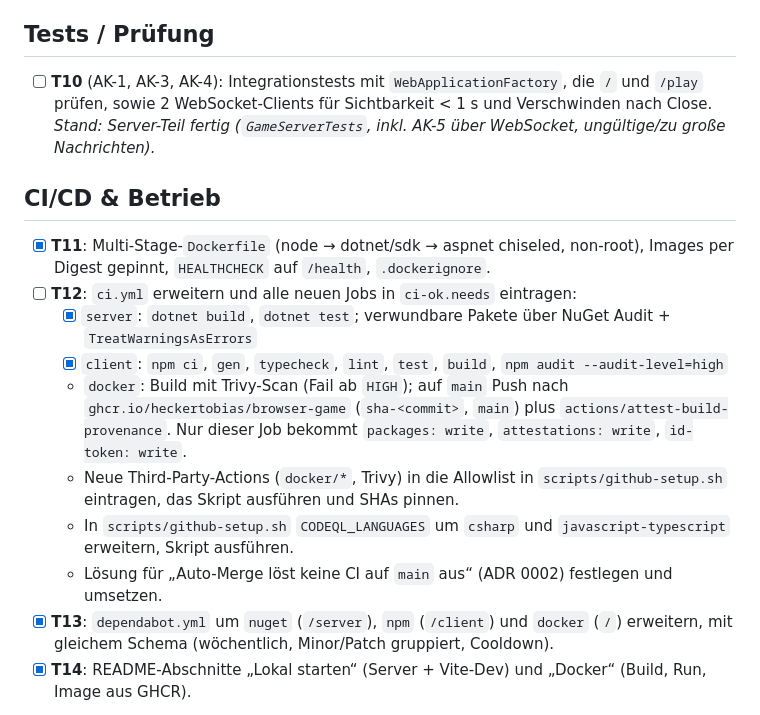
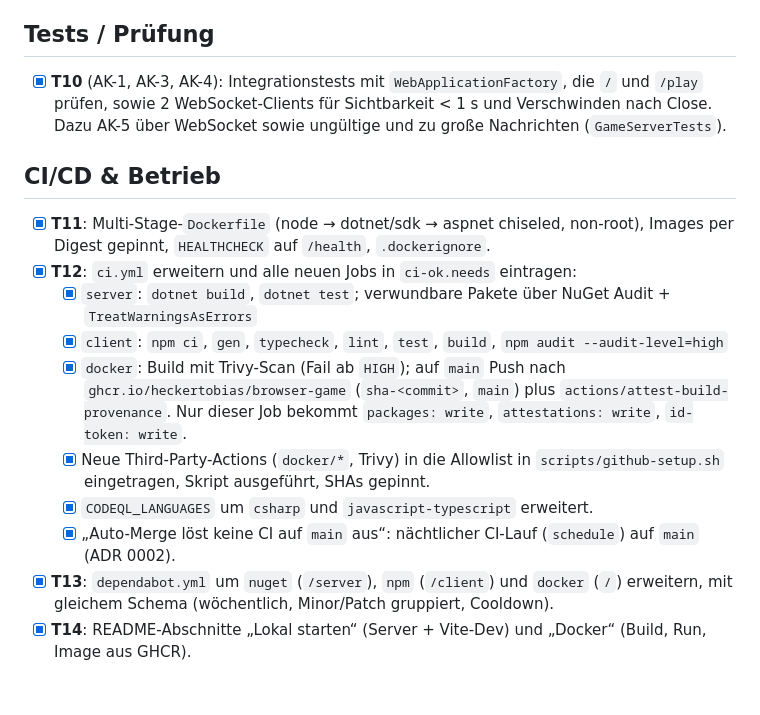
Before and after one commit to heckertobias/browser-game, a Markdown page: specs/001-walking-skeleton/tasks.md, the part around the change. Rendered like a GitHub page; blank space fills up the shorter version.

Commit message:
docs(specs): 001 T10 und T12 abgehakt
Co-Authored-By: Claude Opus 5.5 <noreply@anthropic.com>

```diff
--- a/specs/001-walking-skeleton/tasks.md
+++ b/specs/001-walking-skeleton/tasks.md
@@ -32,23 +32,23 @@ Voraussetzung lokal: .NET 10 SDK (`brew install dotnet`), Node (vorhanden), buf
   Vitest für die Reconciliation.
 
 ## Tests / Prüfung
-- [ ] **T10** (AK-1, AK-3, AK-4): Integrationstests mit `WebApplicationFactory`, die `/` und `/play` prüfen, sowie
+- [x] **T10** (AK-1, AK-3, AK-4): Integrationstests mit `WebApplicationFactory`, die `/` und `/play` prüfen, sowie
   2 WebSocket-Clients für Sichtbarkeit < 1 s und Verschwinden nach Close.
-  _Stand: Server-Teil fertig (`GameServerTests`, inkl. AK-5 über WebSocket, ungültige/zu große Nachrichten)._
+  Dazu AK-5 über WebSocket sowie ungültige und zu große Nachrichten (`GameServerTests`).
 
 ## CI/CD & Betrieb
 - [x] **T11**: Multi-Stage-`Dockerfile` (node → dotnet/sdk → aspnet chiseled, non-root), Images per Digest gepinnt,
   `HEALTHCHECK` auf `/health`, `.dockerignore`.
-- [ ] **T12**: `ci.yml` erweitern und alle neuen Jobs in `ci-ok.needs` eintragen:
+- [x] **T12**: `ci.yml` erweitern und alle neuen Jobs in `ci-ok.needs` eintragen:
   - [x] `server`: `dotnet build`, `dotnet test`; verwundbare Pakete über NuGet Audit + `TreatWarningsAsErrors`
   - [x] `client`: `npm ci`, `gen`, `typecheck`, `lint`, `test`, `build`, `npm audit --audit-level=high`
-  - `docker`: Build mit Trivy-Scan (Fail ab `HIGH`); auf `main` Push nach `ghcr.io/heckertobias/browser-game`
+  - [x] `docker`: Build mit Trivy-Scan (Fail ab `HIGH`); auf `main` Push nach `ghcr.io/heckertobias/browser-game`
     (`sha-<commit>`, `main`) plus `actions/attest-build-provenance`. Nur dieser Job bekommt
     `packages: write`, `attestations: write`, `id-token: write`.
-  - Neue Third-Party-Actions (`docker/*`, Trivy) in die Allowlist in `scripts/github-setup.sh` eintragen,
-    das Skript ausführen und SHAs pinnen.
-  - In `scripts/github-setup.sh` `CODEQL_LANGUAGES` um `csharp` und `javascript-typescript` erweitern, Skript ausführen.
-  - Lösung für „Auto-Merge löst keine CI auf `main` aus“ (ADR 0002) festlegen und umsetzen.
+  - [x] Neue Third-Party-Actions (`docker/*`, Trivy) in die Allowlist in `scripts/github-setup.sh` eingetragen,
+    Skript ausgeführt, SHAs gepinnt.
+  - [x] `CODEQL_LANGUAGES` um `csharp` und `javascript-typescript` erweitert.
+  - [x] „Auto-Merge löst keine CI auf `main` aus“: nächtlicher CI-Lauf (`schedule`) auf `main` (ADR 0002).
 - [x] **T13**: `dependabot.yml` um `nuget` (`/server`), `npm` (`/client`) und `docker` (`/`) erweitern, mit gleichem
   Schema (wöchentlich, Minor/Patch gruppiert, Cooldown).
 - [x] **T14**: README-Abschnitte „Lokal starten“ (Server + Vite-Dev) und „Docker“ (Build, Run, Image aus GHCR).
```
